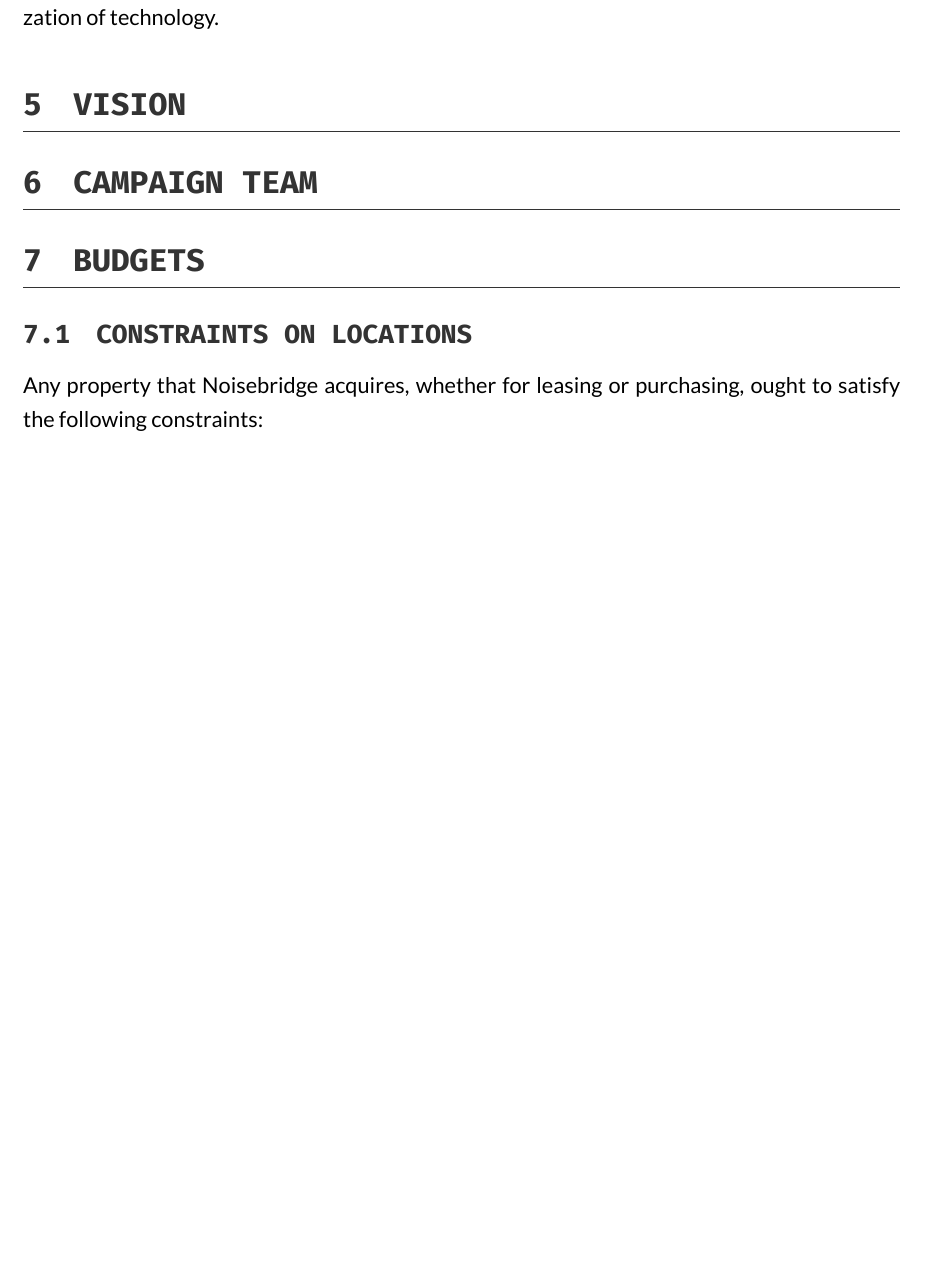
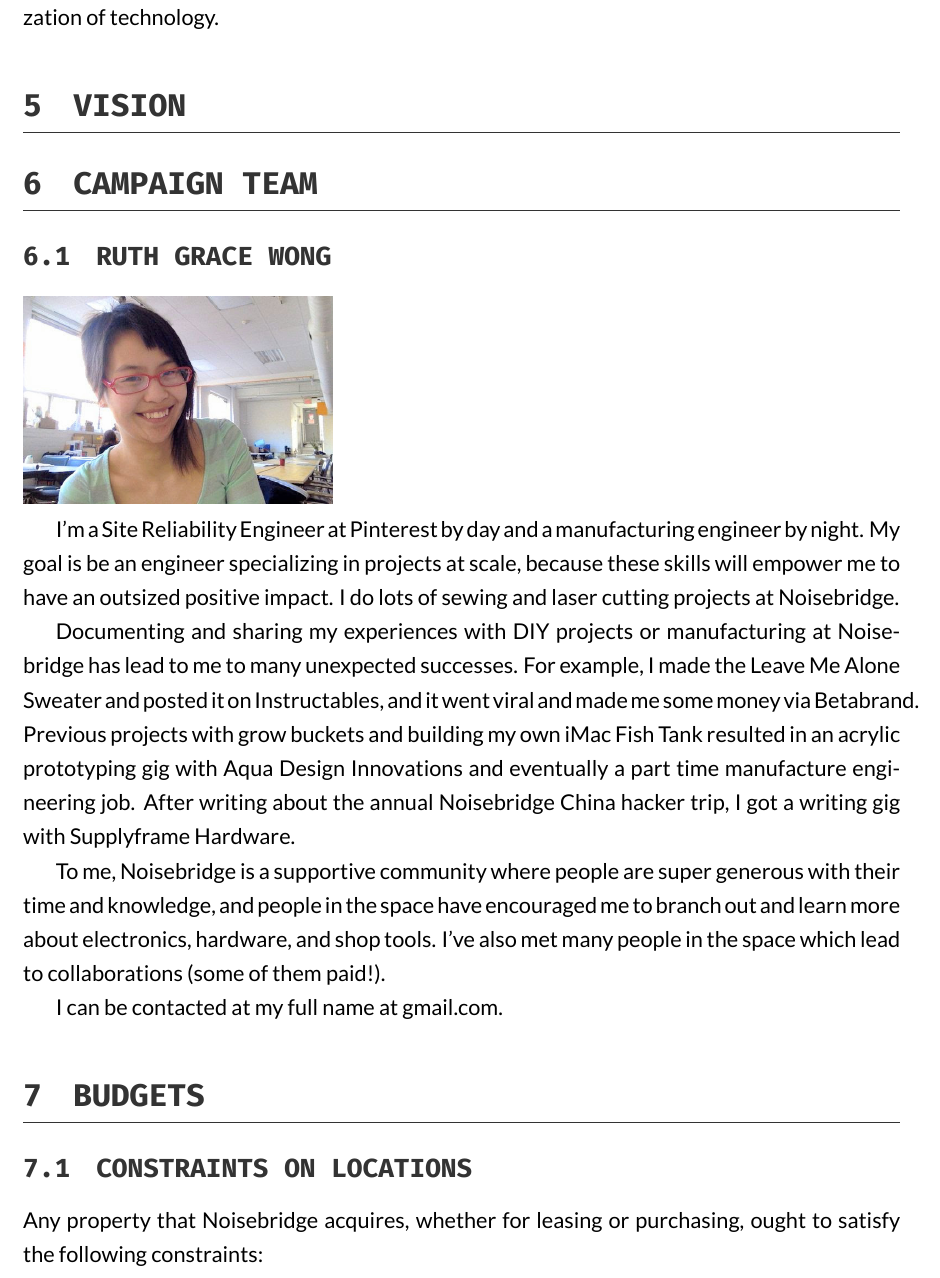
Before and after one commit to BekaValentine/Noisebridge-Case-Statement, a LaTeX document (report.tex): part of page 7 of 9 before the commit and part of page 7 of 10 after it, cut so that both start at the same text, the shorter picture padded with empty space. Compiled offline with XeLaTeX.

Commit message:
add ruth bio

```diff
--- a/report.tex
+++ b/report.tex
@@ -128,6 +128,18 @@
 
 \section{Campaign Team}
 
+\subsection{Ruth Grace Wong}
+
+\includegraphics[width=6cm]{ruth}
+
+I'm a Site Reliability Engineer at Pinterest by day and a manufacturing engineer by night. My goal is be an engineer specializing in projects at scale, because these skills will empower me to have an outsized positive impact. I do lots of sewing and laser cutting projects at Noisebridge.
+
+Documenting and sharing my experiences with DIY projects or manufacturing at Noisebridge has lead to me to many unexpected successes. For example, I made the Leave Me Alone Sweater and posted it on Instructables, and it went viral and made me some money via Betabrand. Previous projects with grow buckets and building my own iMac Fish Tank resulted in an acrylic prototyping gig with Aqua Design Innovations and eventually a part time manufacture engineering job. After writing about the annual Noisebridge China hacker trip, I got a writing gig with Supplyframe Hardware.
+
+To me, Noisebridge is a supportive community where people are super generous with their time and knowledge, and people in the space have encouraged me to branch out and learn more about electronics, hardware, and shop tools. I've also met many people in the space which lead to collaborations (some of them paid!).
+
+I can be contacted at my full name at gmail.com.
+
 \section{Budgets}
 
 \subsection{Constraints on Locations}
```
Also changed, not shown: ruth.jpg (added).
